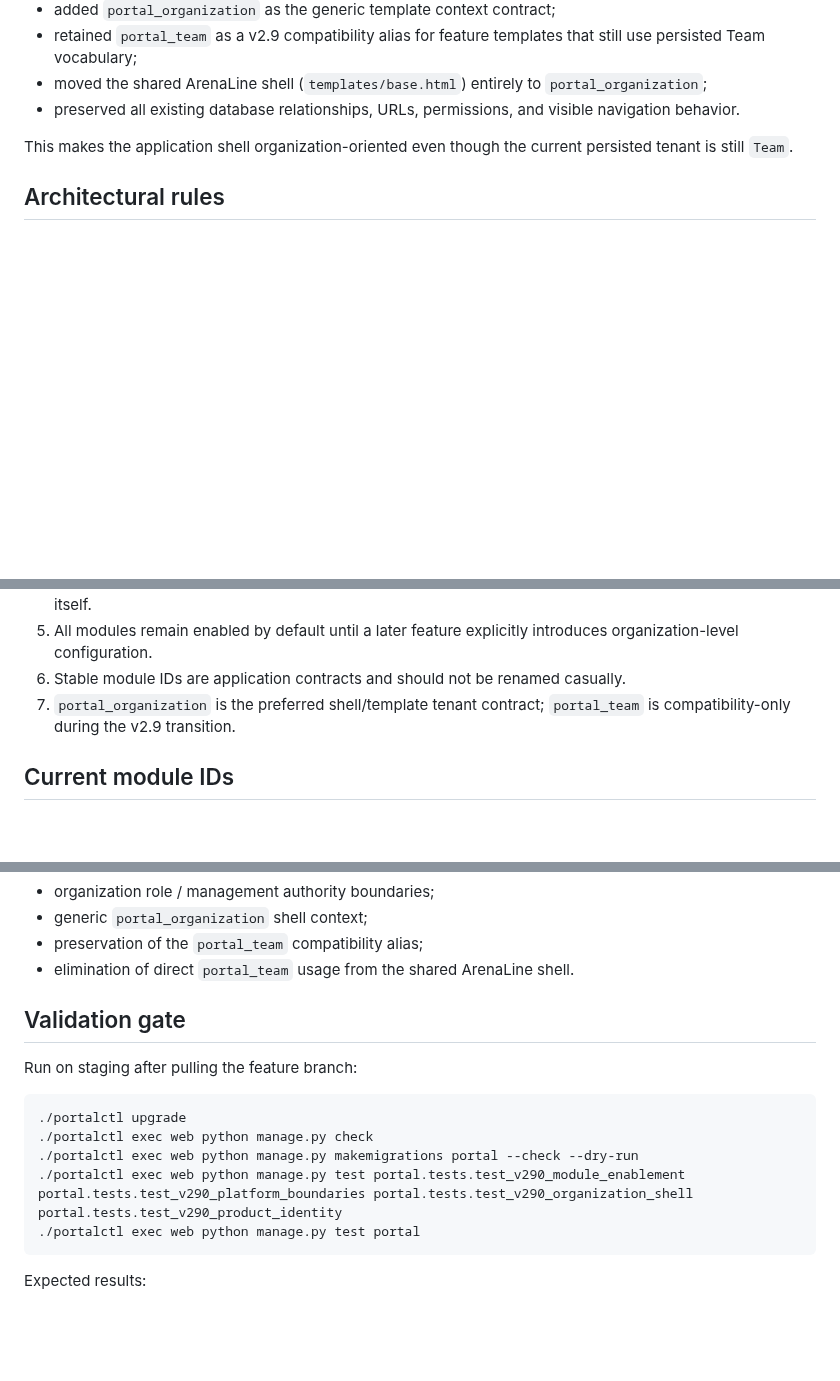
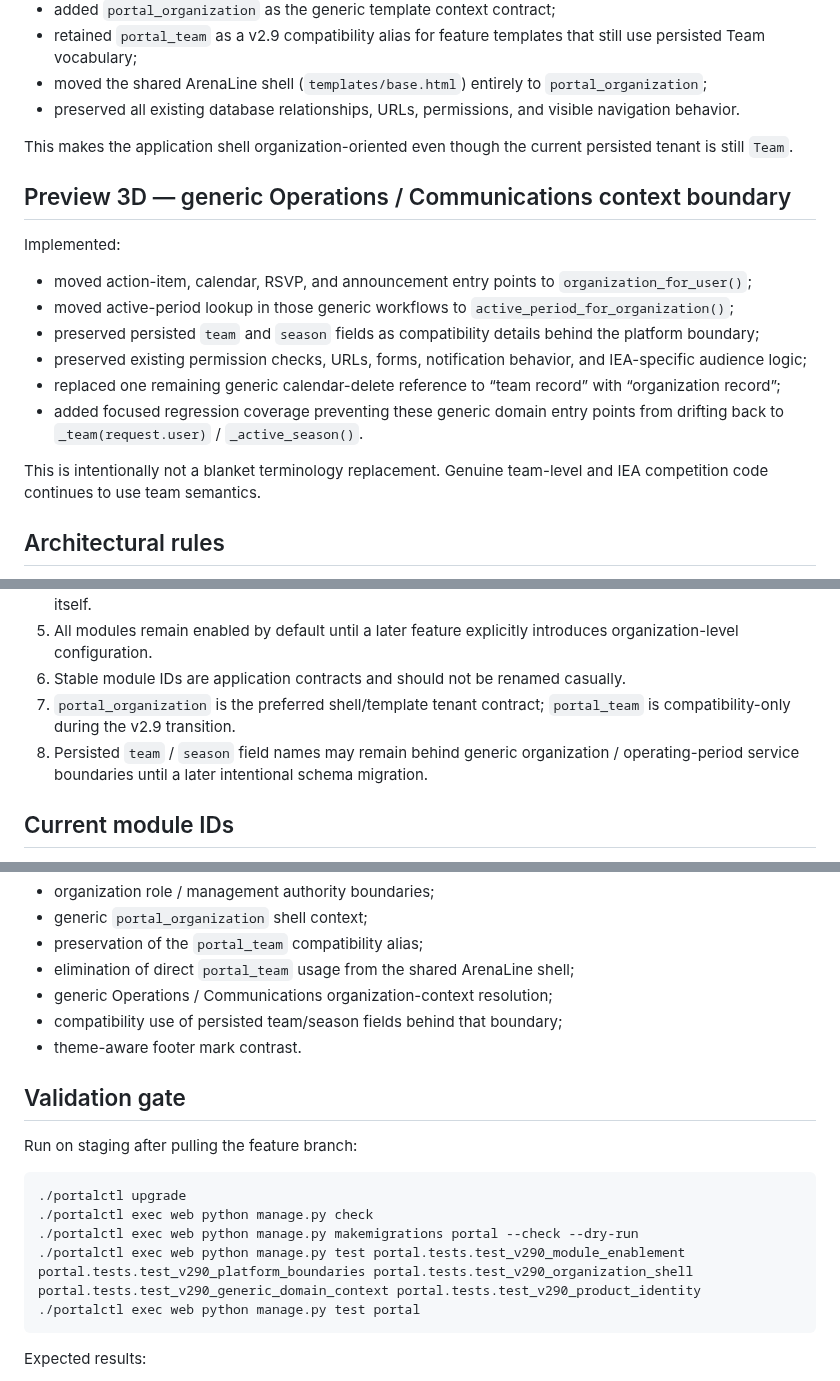
Before and after one commit to mcangeli/iea-team-portal, a Markdown page: docs/V2_9_PREVIEW3_PLATFORM_PREPARATION.md, 3 parts joined by grey strips. Rendered like a GitHub page; blank space fills up the shorter version.

Commit message:
docs: record Preview 3 generic domain context slice

````diff
--- a/docs/V2_9_PREVIEW3_PLATFORM_PREPARATION.md
+++ b/docs/V2_9_PREVIEW3_PLATFORM_PREPARATION.md
@@ -46,6 +46,19 @@ Implemented:
 
 This makes the application shell organization-oriented even though the current persisted tenant is still `Team`.
 
+## Preview 3D — generic Operations / Communications context boundary
+
+Implemented:
+
+- moved action-item, calendar, RSVP, and announcement entry points to `organization_for_user()`;
+- moved active-period lookup in those generic workflows to `active_period_for_organization()`;
+- preserved persisted `team` and `season` fields as compatibility details behind the platform boundary;
+- preserved existing permission checks, URLs, forms, notification behavior, and IEA-specific audience logic;
+- replaced one remaining generic calendar-delete reference to “team record” with “organization record”;
+- added focused regression coverage preventing these generic domain entry points from drifting back to `_team(request.user)` / `_active_season()`.
+
+This is intentionally not a blanket terminology replacement. Genuine team-level and IEA competition code continues to use team semantics.
+
 ## Architectural rules
 
 1. `Team` remains the database tenant in v2.9.
@@ -55,6 +68,7 @@ This makes the application shell organization-oriented even though the current p
 5. All modules remain enabled by default until a later feature explicitly introduces organization-level configuration.
 6. Stable module IDs are application contracts and should not be renamed casually.
 7. `portal_organization` is the preferred shell/template tenant contract; `portal_team` is compatibility-only during the v2.9 transition.
+8. Persisted `team` / `season` field names may remain behind generic organization / operating-period service boundaries until a later intentional schema migration.
 
 ## Current module IDs
 
@@ -82,7 +96,10 @@ Preview 3 adds focused tests for:
 - organization role / management authority boundaries;
 - generic `portal_organization` shell context;
 - preservation of the `portal_team` compatibility alias;
-- elimination of direct `portal_team` usage from the shared ArenaLine shell.
+- elimination of direct `portal_team` usage from the shared ArenaLine shell;
+- generic Operations / Communications organization-context resolution;
+- compatibility use of persisted team/season fields behind that boundary;
+- theme-aware footer mark contrast.
 
 ## Validation gate
 
@@ -92,7 +109,7 @@ Run on staging after pulling the feature branch:
 ./portalctl upgrade
 ./portalctl exec web python manage.py check
 ./portalctl exec web python manage.py makemigrations portal --check --dry-run
-./portalctl exec web python manage.py test portal.tests.test_v290_module_enablement portal.tests.test_v290_platform_boundaries portal.tests.test_v290_organization_shell portal.tests.test_v290_product_identity
+./portalctl exec web python manage.py test portal.tests.test_v290_module_enablement portal.tests.test_v290_platform_boundaries portal.tests.test_v290_organization_shell portal.tests.test_v290_generic_domain_context portal.tests.test_v290_product_identity
 ./portalctl exec web python manage.py test portal
 ```
 
````
